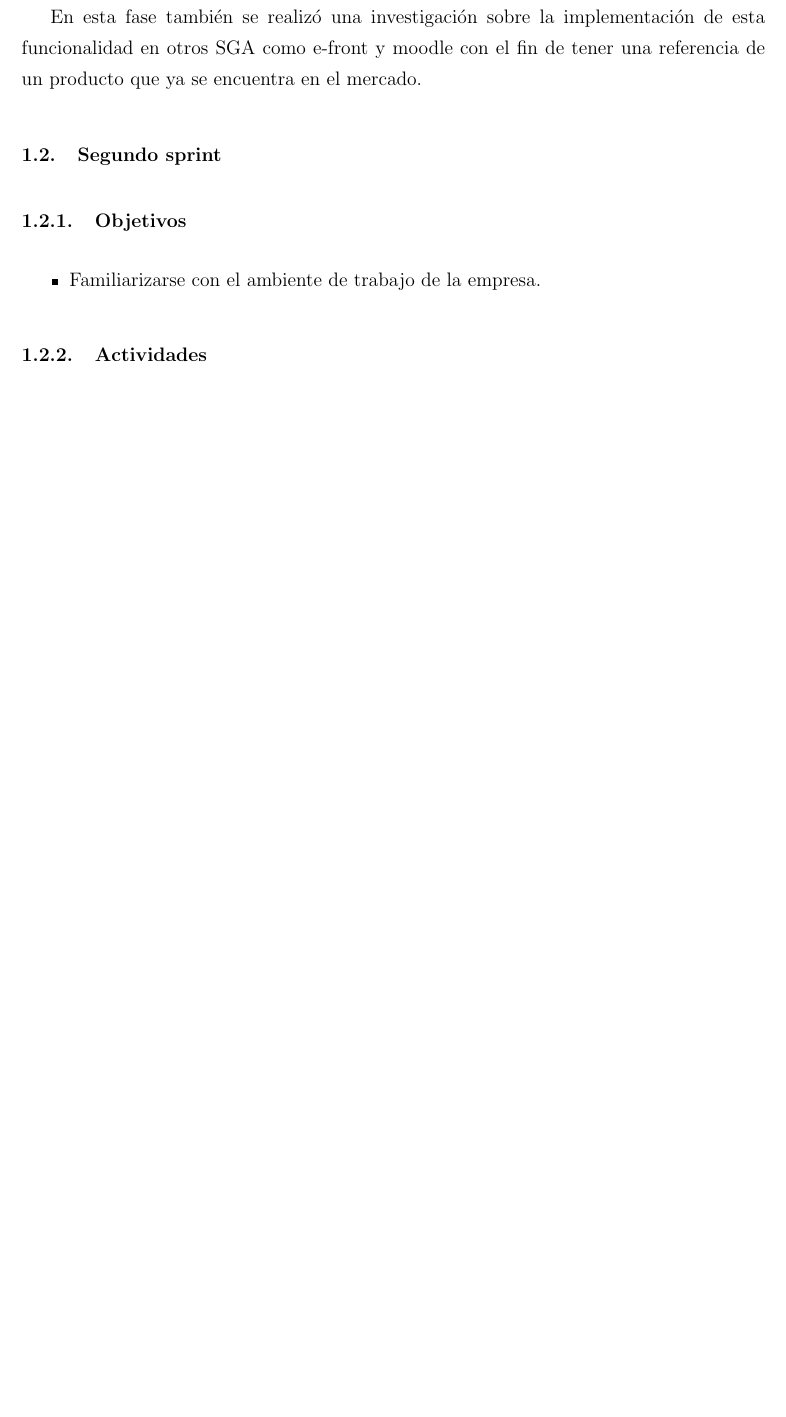
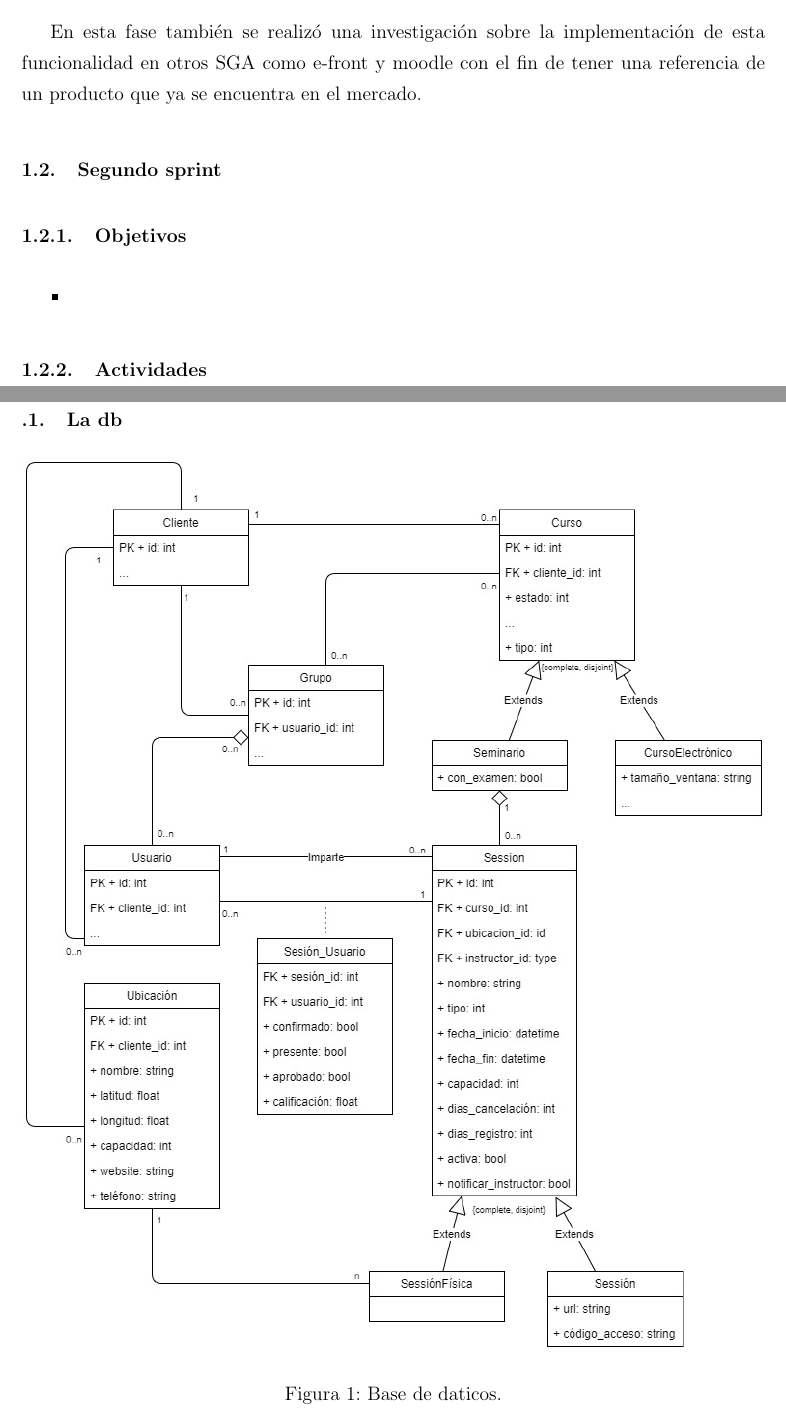
Before and after one commit to josepas/pasantia, a LaTeX book (main.tex, which reads Apendices.tex, capitulos/sprints/2.tex): part of page 5 of 5 before the commit and two parts of pages 5 and 6 of 6 after it, the two joined at a grey line, cut so that both start at the same text, the shorter picture padded with empty space. Compiled offline with pdfLaTeX.

Commit message:
comenzando con los apendices

```diff
--- /dev/null
+++ b/Apendices.tex
@@ -0,0 +1,7 @@
+\begin{figure}[h]
+\section{La db}
+\begin{center}
+	\includegraphics[width=\textwidth]{figuras/database.jpg}
+	\caption{Base de daticos.\label{fig:baseDeDatos}}
+\end{center}
+\end{figure}
--- a/capitulos/sprints/2.tex
+++ b/capitulos/sprints/2.tex
@@ -4,7 +4,7 @@
 \subsection{Objetivos}
 
 \begin{itemize}
-	\item Familiarizarse con el ambiente de trabajo de la empresa.
+	\item
 \end{itemize}
 
 \subsection{Actividades} % (fold)
--- a/main.tex
+++ b/main.tex
@@ -18,8 +18,10 @@
 \usepackage{biblatex}
 \addbibresource{Bibliografia.bib}
 
+\usepackage[toc,page]{appendix}
+
 % for development %
-\includeonly{capitulos/5}
+\includeonly{capitulos/5, Apendices}
 
 % Tamanos de las fuentes
 % 12pt option
```
Also changed, not shown: main.pdf, main.tex (3 more changed lines).
